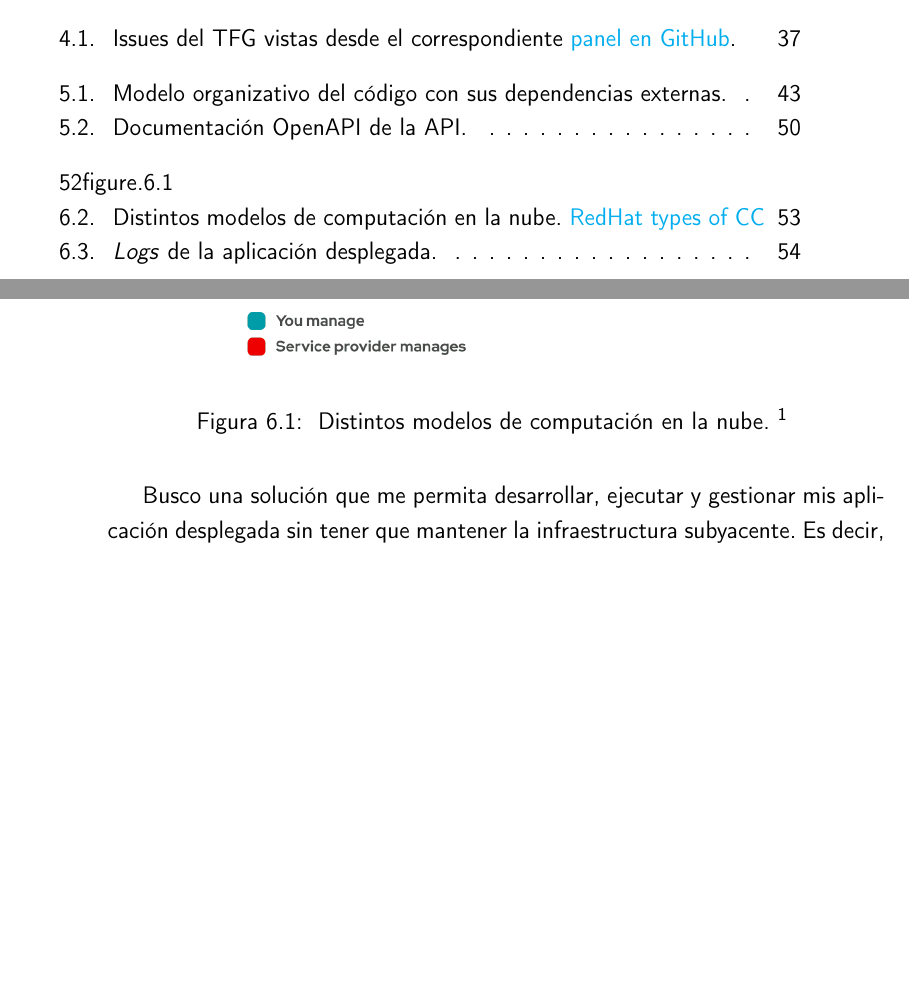
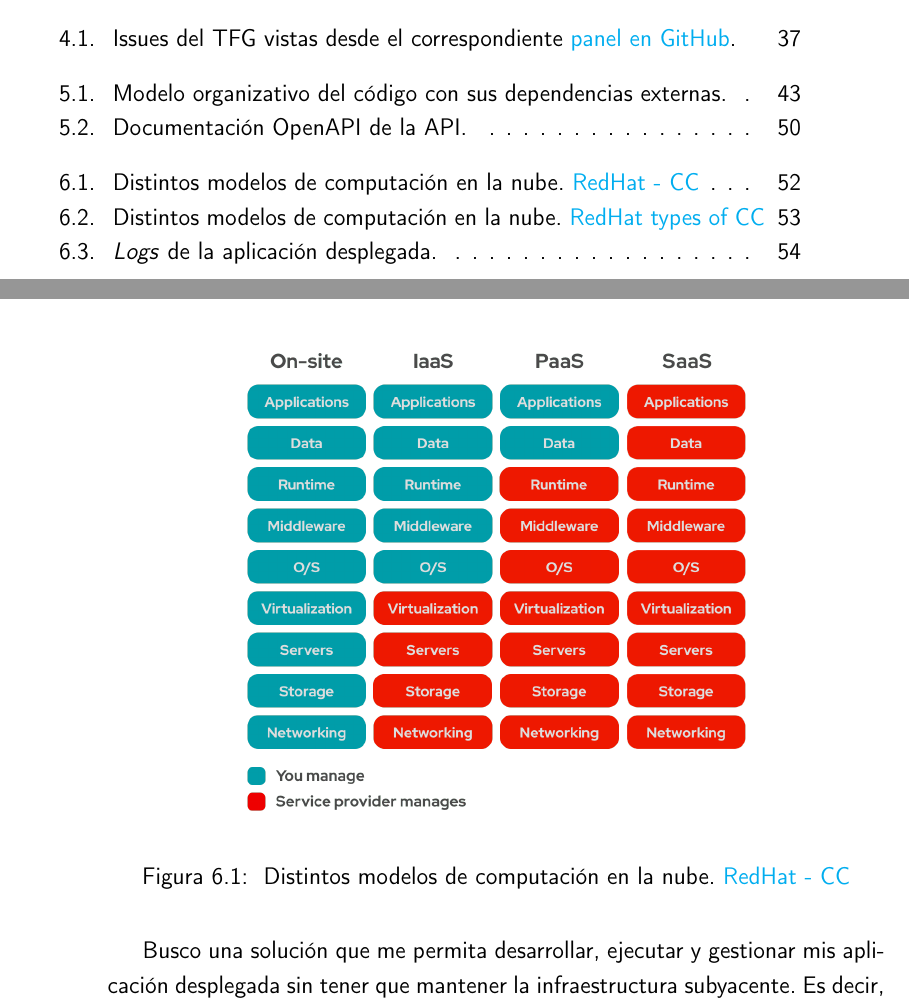
Before and after one commit to pablojjimenez/TFG, a LaTeX book (doc/proyecto.tex, which reads doc/secciones/06_implementacion.tex): two parts of pages 11 and 52 of 57, joined at a grey line, cut so that both start at the same text, the shorter picture padded with empty space. Compiled offline with pdfLaTeX.

Commit message:
TFG-92 Fix LaTex compilation

```diff
--- a/doc/secciones/06_implementacion.tex
+++ b/doc/secciones/06_implementacion.tex
@@ -212,7 +212,8 @@ A la hora de elegir un entorno cloud tenemos distintos de cloud computing, depen
 \begin{figure}[h]
 	\centering
 	\includegraphics[width=\textwidth]{doc/logos/imgs/iaas-paas.png}
-	\caption{ Distintos modelos de computación en la nube. \footnote{https://www.redhat.com/es/topics/cloud-computing/iaas-vs-paas-vs-saas} }
+    \caption{ Distintos modelos de computación en la nube.
+	\href{https://www.redhat.com/es/topics/cloud-computing/iaas-vs-paas-vs-saas}{RedHat - CC}}
     \label{fig:tipos-de-cc}
 \end{figure}
 \FloatBarrier
```
